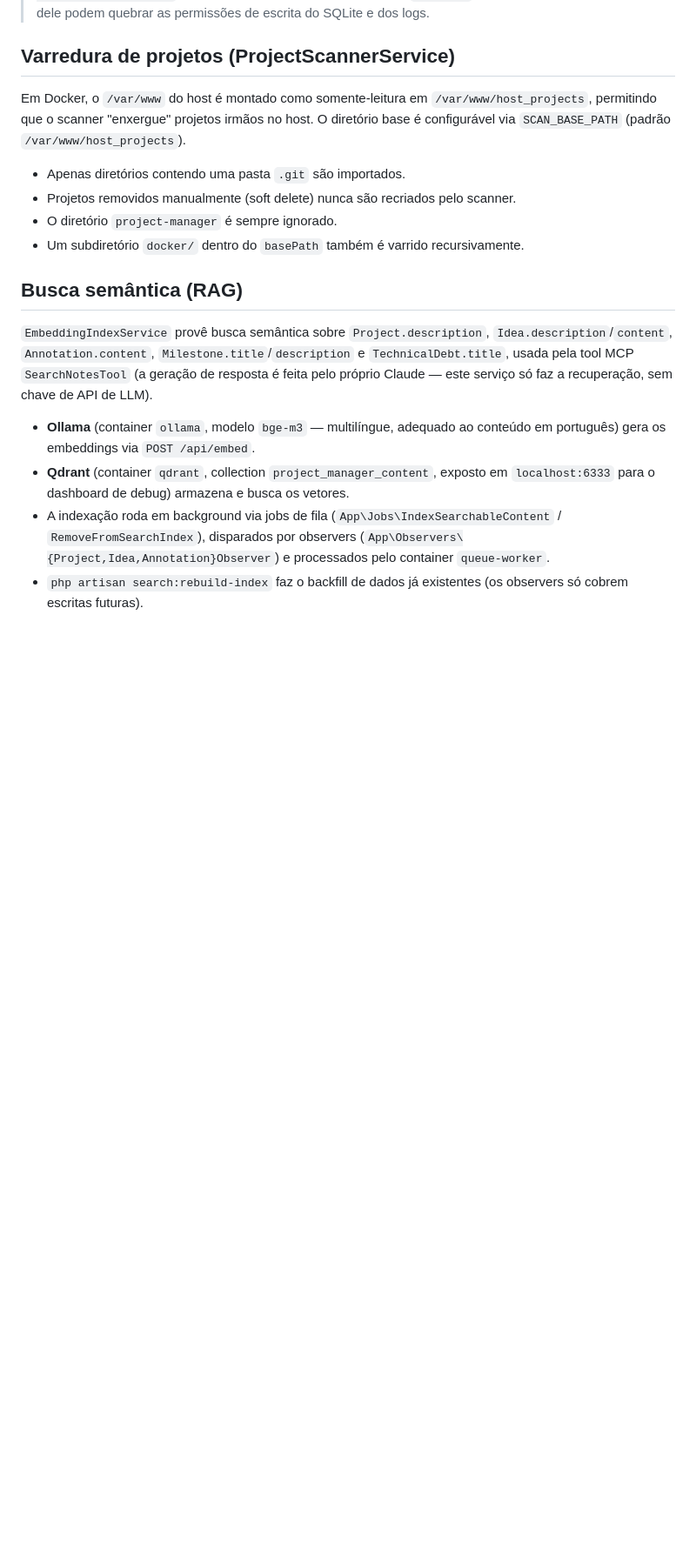
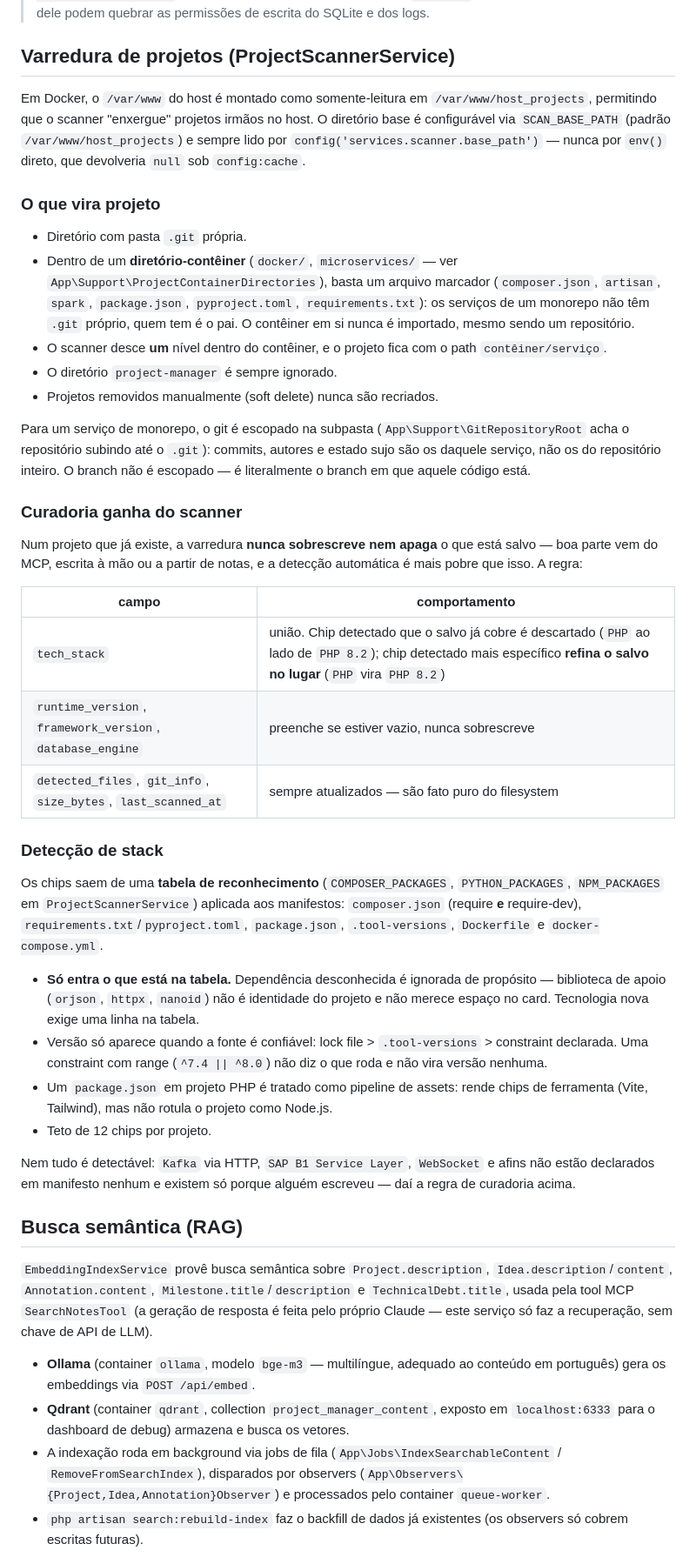
Before and after one commit to GurenLagann/Gerenciador_Projetos, a Markdown page: README.md, the part around one of its changes. Shown at 87% size. Rendered like a GitHub page; blank space fills up the shorter version.

Commit message:
Document the scanner's curation rule and stack detection
The README still described a scanner that only imported directories with
their own .git and said nothing about what it does to data that is
already there — which is now the part most worth knowing, since a scan
used to silently flatten curated chips.

Adds: how a monorepo service becomes a project and how its git is scoped,
the "curation wins" table (what is filled, appended, refined in place, or
never touched), and the recognition table behind the chips, including why
an unknown dependency is deliberately ignored and why a range constraint
yields no version.

Co-Authored-By: Claude Opus 5 (1M context) <noreply@anthropic.com>

```diff
--- a/README.md
+++ b/README.md
@@ -105,12 +105,38 @@ A aplicação roda em `http://localhost:8082` (via nginx) por padrão.
 
 ## Varredura de projetos (ProjectScannerService)
 
-Em Docker, o `/var/www` do host é montado como somente-leitura em `/var/www/host_projects`, permitindo que o scanner "enxergue" projetos irmãos no host. O diretório base é configurável via `SCAN_BASE_PATH` (padrão `/var/www/host_projects`).
+Em Docker, o `/var/www` do host é montado como somente-leitura em `/var/www/host_projects`, permitindo que o scanner "enxergue" projetos irmãos no host. O diretório base é configurável via `SCAN_BASE_PATH` (padrão `/var/www/host_projects`) e sempre lido por `config('services.scanner.base_path')` — nunca por `env()` direto, que devolveria `null` sob `config:cache`.
 
-- Apenas diretórios contendo uma pasta `.git` são importados.
-- Projetos removidos manualmente (soft delete) nunca são recriados pelo scanner.
+### O que vira projeto
+
+- Diretório com pasta `.git` própria.
+- Dentro de um **diretório-contêiner** (`docker/`, `microservices/` — ver `App\Support\ProjectContainerDirectories`), basta um arquivo marcador (`composer.json`, `artisan`, `spark`, `package.json`, `pyproject.toml`, `requirements.txt`): os serviços de um monorepo não têm `.git` próprio, quem tem é o pai. O contêiner em si nunca é importado, mesmo sendo um repositório.
+- O scanner desce **um** nível dentro do contêiner, e o projeto fica com o path `contêiner/serviço`.
 - O diretório `project-manager` é sempre ignorado.
-- Um subdiretório `docker/` dentro do `basePath` também é varrido recursivamente.
+- Projetos removidos manualmente (soft delete) nunca são recriados.
+
+Para um serviço de monorepo, o git é escopado na subpasta (`App\Support\GitRepositoryRoot` acha o repositório subindo até o `.git`): commits, autores e estado sujo são os daquele serviço, não os do repositório inteiro. O branch não é escopado — é literalmente o branch em que aquele código está.
+
+### Curadoria ganha do scanner
+
+Num projeto que já existe, a varredura **nunca sobrescreve nem apaga** o que está salvo — boa parte vem do MCP, escrita à mão ou a partir de notas, e a detecção automática é mais pobre que isso. A regra:
+
+| campo | comportamento |
+|---|---|
+| `tech_stack` | união. Chip detectado que o salvo já cobre é descartado (`PHP` ao lado de `PHP 8.2`); chip detectado mais específico **refina o salvo no lugar** (`PHP` vira `PHP 8.2`) |
+| `runtime_version`, `framework_version`, `database_engine` | preenche se estiver vazio, nunca sobrescreve |
+| `detected_files`, `git_info`, `size_bytes`, `last_scanned_at` | sempre atualizados — são fato puro do filesystem |
+
+### Detecção de stack
+
+Os chips saem de uma **tabela de reconhecimento** (`COMPOSER_PACKAGES`, `PYTHON_PACKAGES`, `NPM_PACKAGES` em `ProjectScannerService`) aplicada aos manifestos: `composer.json` (require **e** require-dev), `requirements.txt`/`pyproject.toml`, `package.json`, `.tool-versions`, `Dockerfile` e `docker-compose.yml`.
+
+- **Só entra o que está na tabela.** Dependência desconhecida é ignorada de propósito — biblioteca de apoio (`orjson`, `httpx`, `nanoid`) não é identidade do projeto e não merece espaço no card. Tecnologia nova exige uma linha na tabela.
+- Versão só aparece quando a fonte é confiável: lock file > `.tool-versions` > constraint declarada. Uma constraint com range (`^7.4 || ^8.0`) não diz o que roda e não vira versão nenhuma.
+- Um `package.json` em projeto PHP é tratado como pipeline de assets: rende chips de ferramenta (Vite, Tailwind), mas não rotula o projeto como Node.js.
+- Teto de 12 chips por projeto.
+
+Nem tudo é detectável: `Kafka` via HTTP, `SAP B1 Service Layer`, `WebSocket` e afins não estão declarados em manifesto nenhum e existem só porque alguém escreveu — daí a regra de curadoria acima.
 
 ## Busca semântica (RAG)
 
```
Also changed, not shown: other parts of README.md (+1 -1 lines).
